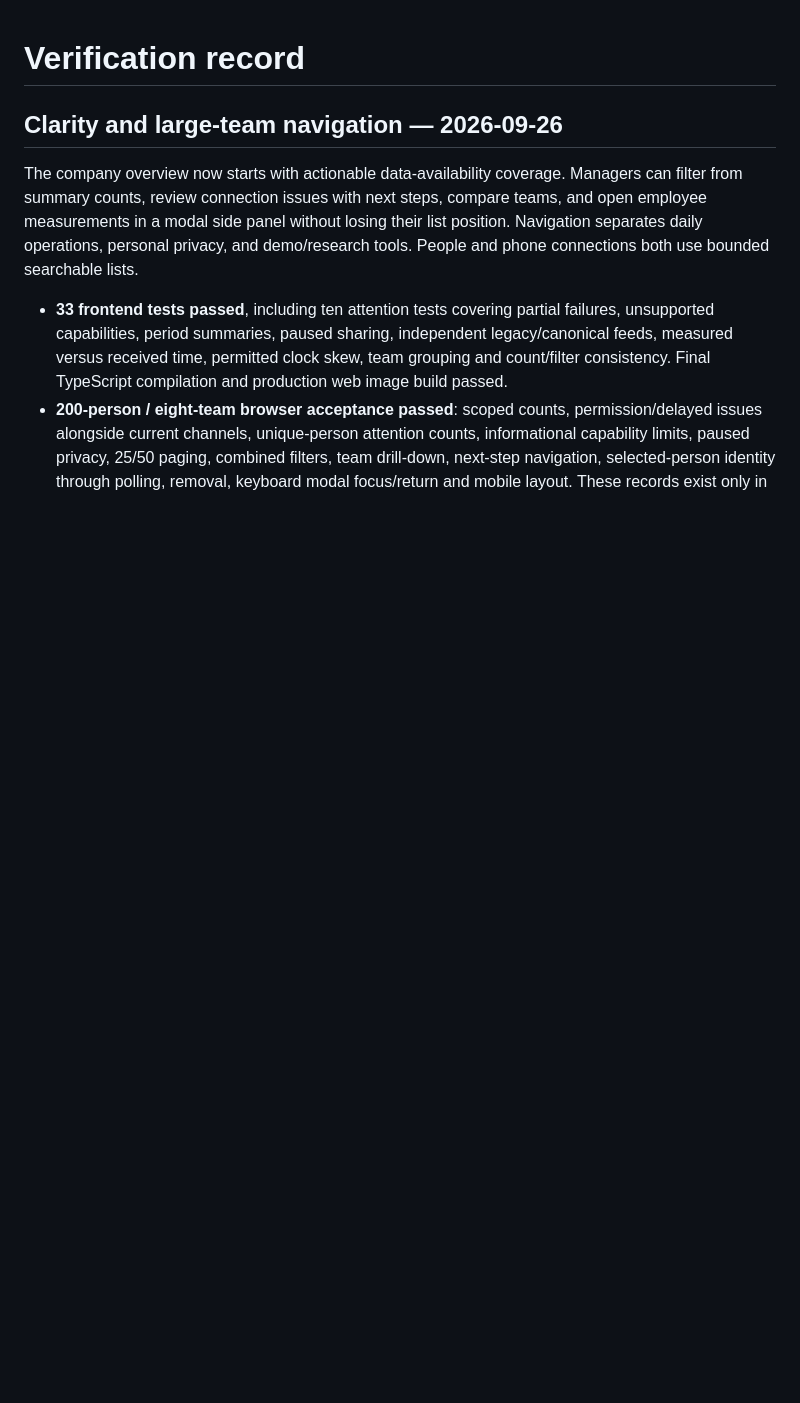
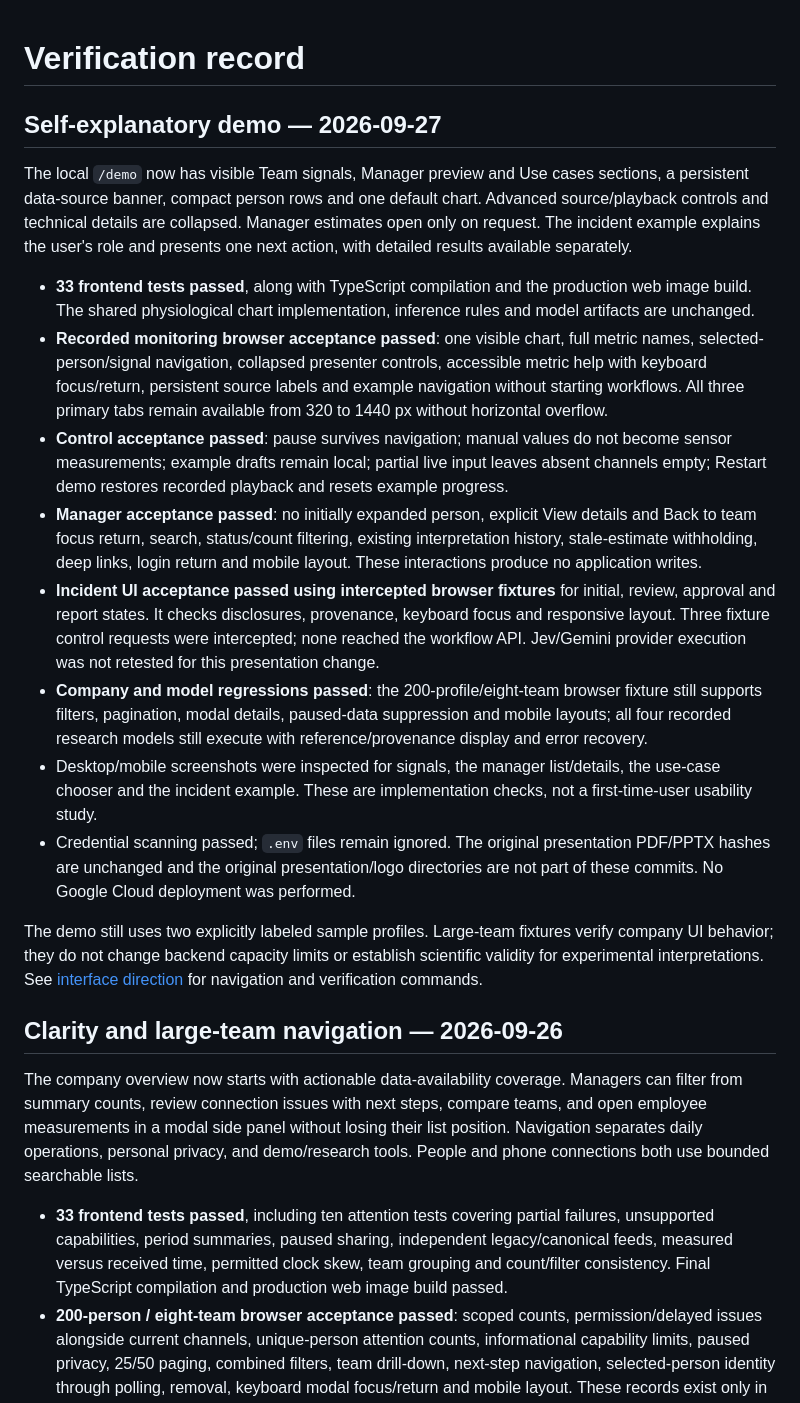
Before and after one commit to Guayamose/Neurasign, a Markdown page: neurasign_server_dashboard/docs/verification.md, the part around the change. Rendered like a GitHub page; blank space fills up the shorter version.

Commit message:
docs: record simplified demo UX and browser verification

```diff
--- a/neurasign_server_dashboard/docs/verification.md
+++ b/neurasign_server_dashboard/docs/verification.md
@@ -1,4 +1,19 @@
 # Verification record
+
+## Self-explanatory demo — 2026-09-27
+
+The local `/demo` now has visible Team signals, Manager preview and Use cases sections, a persistent data-source banner, compact person rows and one default chart. Advanced source/playback controls and technical details are collapsed. Manager estimates open only on request. The incident example explains the user's role and presents one next action, with detailed results available separately.
+
+- **33 frontend tests passed**, along with TypeScript compilation and the production web image build. The shared physiological chart implementation, inference rules and model artifacts are unchanged.
+- **Recorded monitoring browser acceptance passed**: one visible chart, full metric names, selected-person/signal navigation, collapsed presenter controls, accessible metric help with keyboard focus/return, persistent source labels and example navigation without starting workflows. All three primary tabs remain available from 320 to 1440 px without horizontal overflow.
+- **Control acceptance passed**: pause survives navigation; manual values do not become sensor measurements; example drafts remain local; partial live input leaves absent channels empty; Restart demo restores recorded playback and resets example progress.
+- **Manager acceptance passed**: no initially expanded person, explicit View details and Back to team focus return, search, status/count filtering, existing interpretation history, stale-estimate withholding, deep links, login return and mobile layout. These interactions produce no application writes.
+- **Incident UI acceptance passed using intercepted browser fixtures** for initial, review, approval and report states. It checks disclosures, provenance, keyboard focus and responsive layout. Three fixture control requests were intercepted; none reached the workflow API. Jev/Gemini provider execution was not retested for this presentation change.
+- **Company and model regressions passed**: the 200-profile/eight-team browser fixture still supports filters, pagination, modal details, paused-data suppression and mobile layouts; all four recorded research models still execute with reference/provenance display and error recovery.
+- Desktop/mobile screenshots were inspected for signals, the manager list/details, the use-case chooser and the incident example. These are implementation checks, not a first-time-user usability study.
+- Credential scanning passed; `.env` files remain ignored. The original presentation PDF/PPTX hashes are unchanged and the original presentation/logo directories are not part of these commits. No Google Cloud deployment was performed.
+
+The demo still uses two explicitly labeled sample profiles. Large-team fixtures verify company UI behavior; they do not change backend capacity limits or establish scientific validity for experimental interpretations. See [interface direction](interface-design.md) for navigation and verification commands.
 
 ## Clarity and large-team navigation — 2026-09-26
 
```
Also changed, not shown: neurasign_server_dashboard/docs/interface-design.md (+13 -1 lines).
